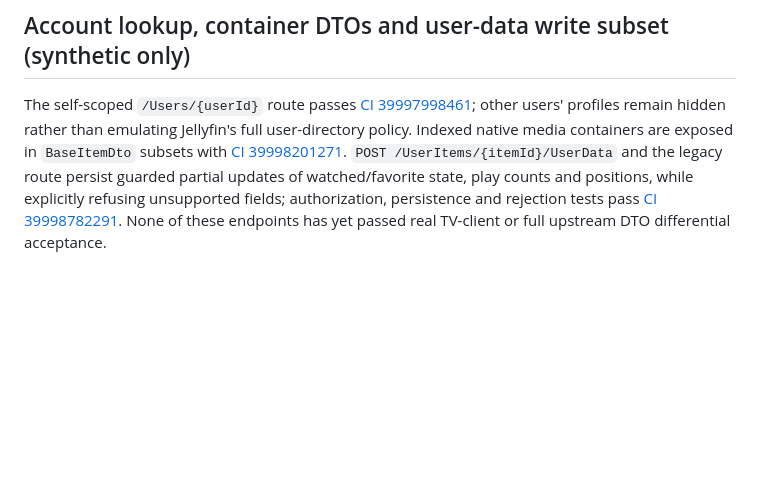
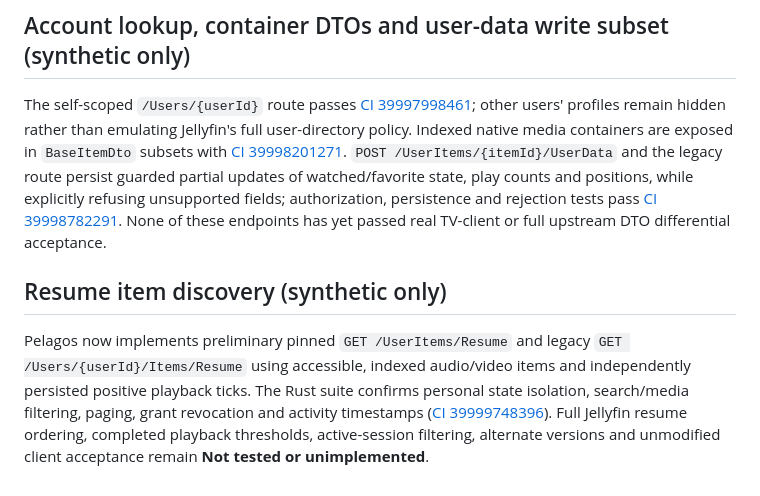
Before and after one commit to sguzman/pelagos, a Markdown page: docs/COMPATIBILITY.md, the part around the change. GitHub-like rendering; blank space fills up the shorter version.

Commit message:
docs: qualify resume metadata and client acceptance gaps

```diff
--- a/docs/COMPATIBILITY.md
+++ b/docs/COMPATIBILITY.md
@@ -81,3 +81,7 @@ The pinned `/Items/{itemId}/Ancestors` response returns the immediate parent fir
 ## Account lookup, container DTOs and user-data write subset (synthetic only)
 
 The self-scoped `/Users/{userId}` route passes [CI 39997998461](https://github.com/sguzman/pelagos/actions/runs/39997998461); other users' profiles remain hidden rather than emulating Jellyfin's full user-directory policy. Indexed native media containers are exposed in `BaseItemDto` subsets with [CI 39998201271](https://github.com/sguzman/pelagos/actions/runs/39998201271). `POST /UserItems/{itemId}/UserData` and the legacy route persist guarded partial updates of watched/favorite state, play counts and positions, while explicitly refusing unsupported fields; authorization, persistence and rejection tests pass [CI 39998782291](https://github.com/sguzman/pelagos/actions/runs/39998782291). None of these endpoints has yet passed real TV-client or full upstream DTO differential acceptance.
+
+## Resume item discovery (synthetic only)
+
+Pelagos now implements preliminary pinned `GET /UserItems/Resume` and legacy `GET /Users/{userId}/Items/Resume` using accessible, indexed audio/video items and independently persisted positive playback ticks. The Rust suite confirms personal state isolation, search/media filtering, paging, grant revocation and activity timestamps ([CI 39999748396](https://github.com/sguzman/pelagos/actions/runs/39999748396)). Full Jellyfin resume ordering, completed playback thresholds, active-session filtering, alternate versions and unmodified client acceptance remain **Not tested or unimplemented**.
```
